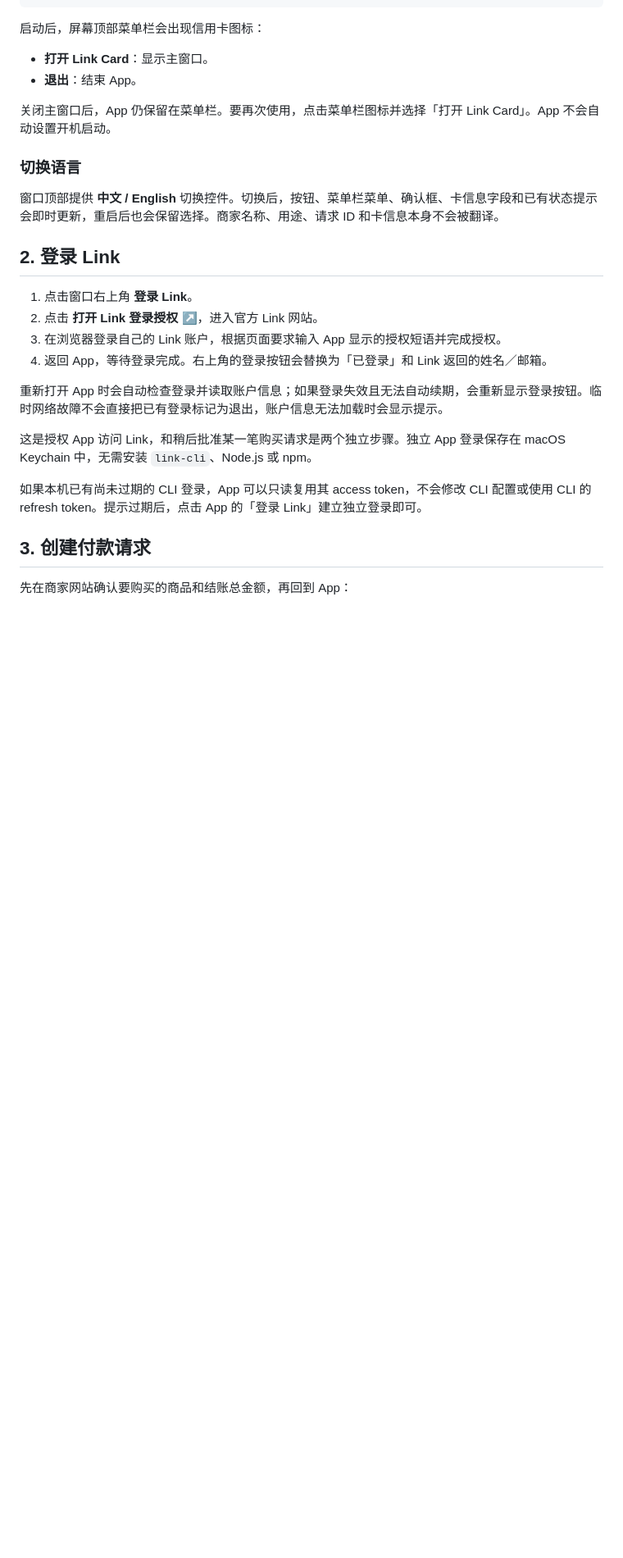
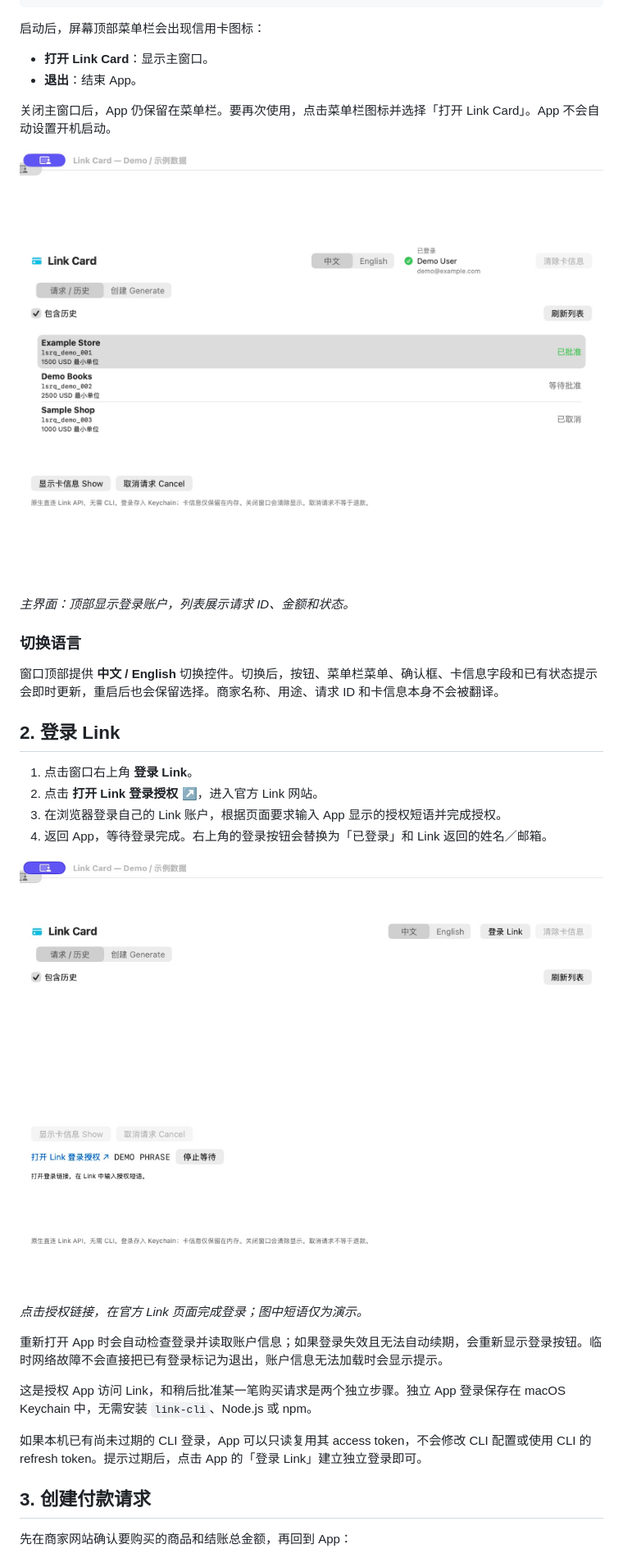
Before and after one commit to Papersboys/card-generator, a Markdown page: docs/USAGE.zh-CN.md, the part around the change printed below. Shown: that part at 82% size. GitHub-like rendering; pictures changed too: docs/images/login-zh.jpg (added), docs/images/overview-zh.jpg (added); blank space fills up the shorter version.

```diff
--- a/docs/USAGE.zh-CN.md
+++ b/docs/USAGE.zh-CN.md
@@ -18,6 +20,10 @@ open dist/LinkCard.app
 
 关闭主窗口后，App 仍保留在菜单栏。要再次使用，点击菜单栏图标并选择「打开 Link Card」。App 不会自动设置开机启动。
 
+![中文请求与历史列表，展示已登录账户和不同请求状态](images/overview-zh.jpg)
+
+*主界面：顶部显示登录账户，列表展示请求 ID、金额和状态。*
+
 ### 切换语言
 
 窗口顶部提供 **中文 / English** 切换控件。切换后，按钮、菜单栏菜单、确认框、卡信息字段和已有状态提示会即时更新，重启后也会保留选择。商家名称、用途、请求 ID 和卡信息本身不会被翻译。
@@ -28,6 +34,10 @@ open dist/LinkCard.app
 2. 点击 **打开 Link 登录授权 ↗**，进入官方 Link 网站。
 3. 在浏览器登录自己的 Link 账户，根据页面要求输入 App 显示的授权短语并完成授权。
 4. 返回 App，等待登录完成。右上角的登录按钮会替换为「已登录」和 Link 返回的姓名／邮箱。
+
+![登录授权界面，使用 DEMO PHRASE 示例短语](images/login-zh.jpg)
+
+*点击授权链接，在官方 Link 页面完成登录；图中短语仅为演示。*
 
 重新打开 App 时会自动检查登录并读取账户信息；如果登录失效且无法自动续期，会重新显示登录按钮。临时网络故障不会直接把已有登录标记为退出，账户信息无法加载时会显示提示。
 
```
Also changed, not shown: other parts of docs/USAGE.zh-CN.md (+18 -0 lines), README.md (+8 -0 lines), docs/images/README.md (added, +12 -0 lines), docs/images/cancel-confirmation-zh.jpg (added), docs/images/card-details-zh.jpg (added), docs/images/create-en.jpg (added), docs/images/create-review-en.jpg (added), 1 other file.
